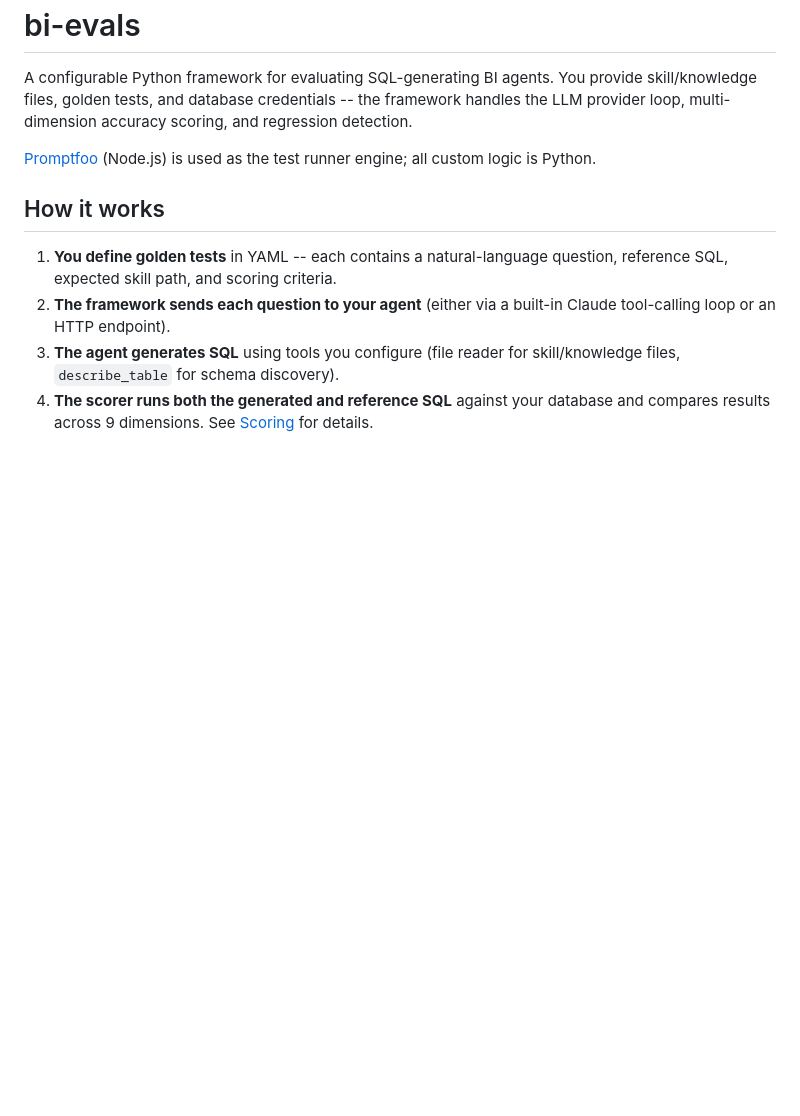
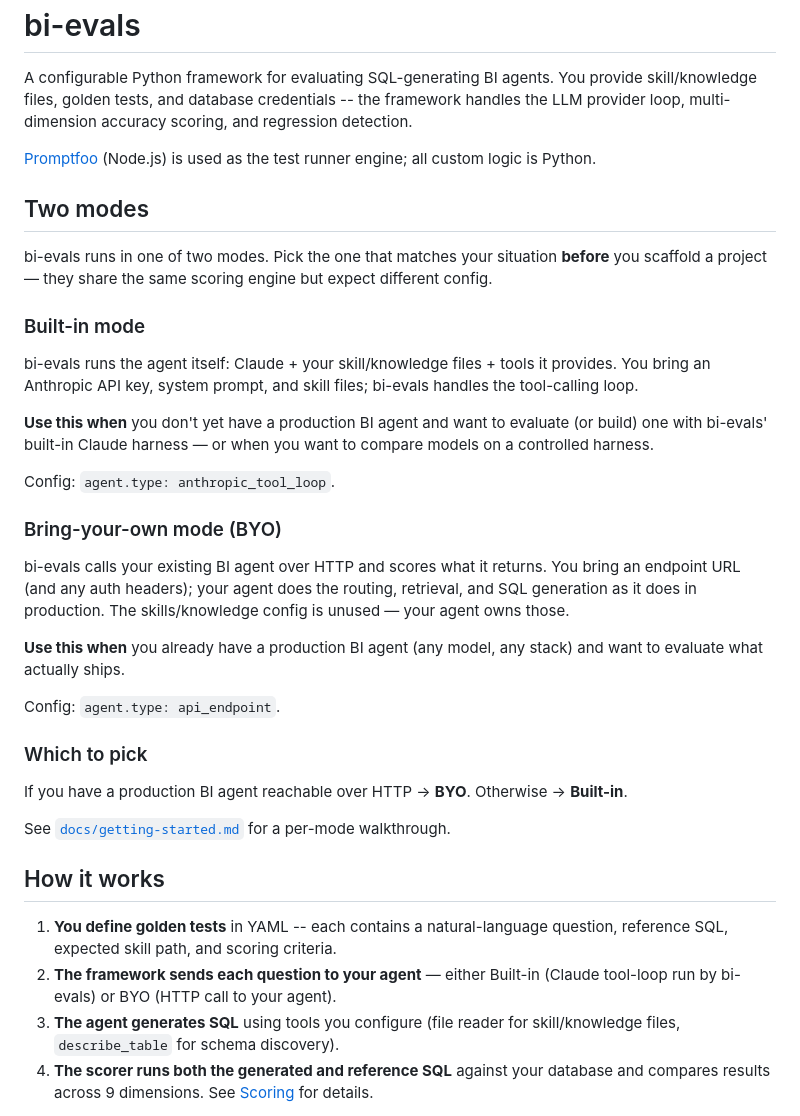
Before and after one commit to chuazy94/bi-evals, a Markdown page: README.md, the part around the change. GitHub-like rendering; blank space fills up the shorter version.

Commit message:
docs: name the two run modes (Built-in / BYO) in README and CLAUDE.md
Today the two run modes (anthropic_tool_loop vs api_endpoint) are only
distinguishable by reading the provider code or noticing a passing
mention in the README. New users don't know they need to pick one
before scaffolding, and skill/knowledge config inside bi-evals.yaml
looks universal when it's actually Built-in-only.

Add a structured "Two modes" section to README ahead of install, with:
- A one-paragraph description of each mode and its config value.
- A decision rule (have a prod BI agent over HTTP → BYO, else Built-in).

Add a one-paragraph hint to CLAUDE.md so future agent work weighs
both modes when changing user-facing behavior.

This is doc-only; no schema or CLI changes. Subsequent PRs split the
getting-started walkthrough per mode and split `bi-evals init` into
`init built-in` and `init byo` subcommands.

Co-Authored-By: Claude Opus 4.7 <noreply@anthropic.com>

```diff
--- a/README.md
+++ b/README.md
@@ -4,10 +4,36 @@ A configurable Python framework for evaluating SQL-generating BI agents. You pro
 
 [Promptfoo](https://promptfoo.dev/) (Node.js) is used as the test runner engine; all custom logic is Python.
 
+## Two modes
+
+bi-evals runs in one of two modes. Pick the one that matches your situation **before** you scaffold a project — they share the same scoring engine but expect different config.
+
+### Built-in mode
+
+bi-evals runs the agent itself: Claude + your skill/knowledge files + tools it provides. You bring an Anthropic API key, system prompt, and skill files; bi-evals handles the tool-calling loop.
+
+**Use this when** you don't yet have a production BI agent and want to evaluate (or build) one with bi-evals' built-in Claude harness — or when you want to compare models on a controlled harness.
+
+Config: `agent.type: anthropic_tool_loop`.
+
+### Bring-your-own mode (BYO)
+
+bi-evals calls your existing BI agent over HTTP and scores what it returns. You bring an endpoint URL (and any auth headers); your agent does the routing, retrieval, and SQL generation as it does in production. The skills/knowledge config is unused — your agent owns those.
+
+**Use this when** you already have a production BI agent (any model, any stack) and want to evaluate what actually ships.
+
+Config: `agent.type: api_endpoint`.
+
+### Which to pick
+
+If you have a production BI agent reachable over HTTP → **BYO**. Otherwise → **Built-in**.
+
+See [`docs/getting-started.md`](docs/getting-started.md) for a per-mode walkthrough.
+
 ## How it works
 
 1. **You define golden tests** in YAML -- each contains a natural-language question, reference SQL, expected skill path, and scoring criteria.
-2. **The framework sends each question to your agent** (either via a built-in Claude tool-calling loop or an HTTP endpoint).
+2. **The framework sends each question to your agent** — either Built-in (Claude tool-loop run by bi-evals) or BYO (HTTP call to your agent).
 3. **The agent generates SQL** using tools you configure (file reader for skill/knowledge files, `describe_table` for schema discovery).
 4. **The scorer runs both the generated and reference SQL** against your database and compares results across 9 dimensions. See [Scoring](#scoring) for details.
 
```
Also changed, not shown: CLAUDE.md (+2 -0 lines).
